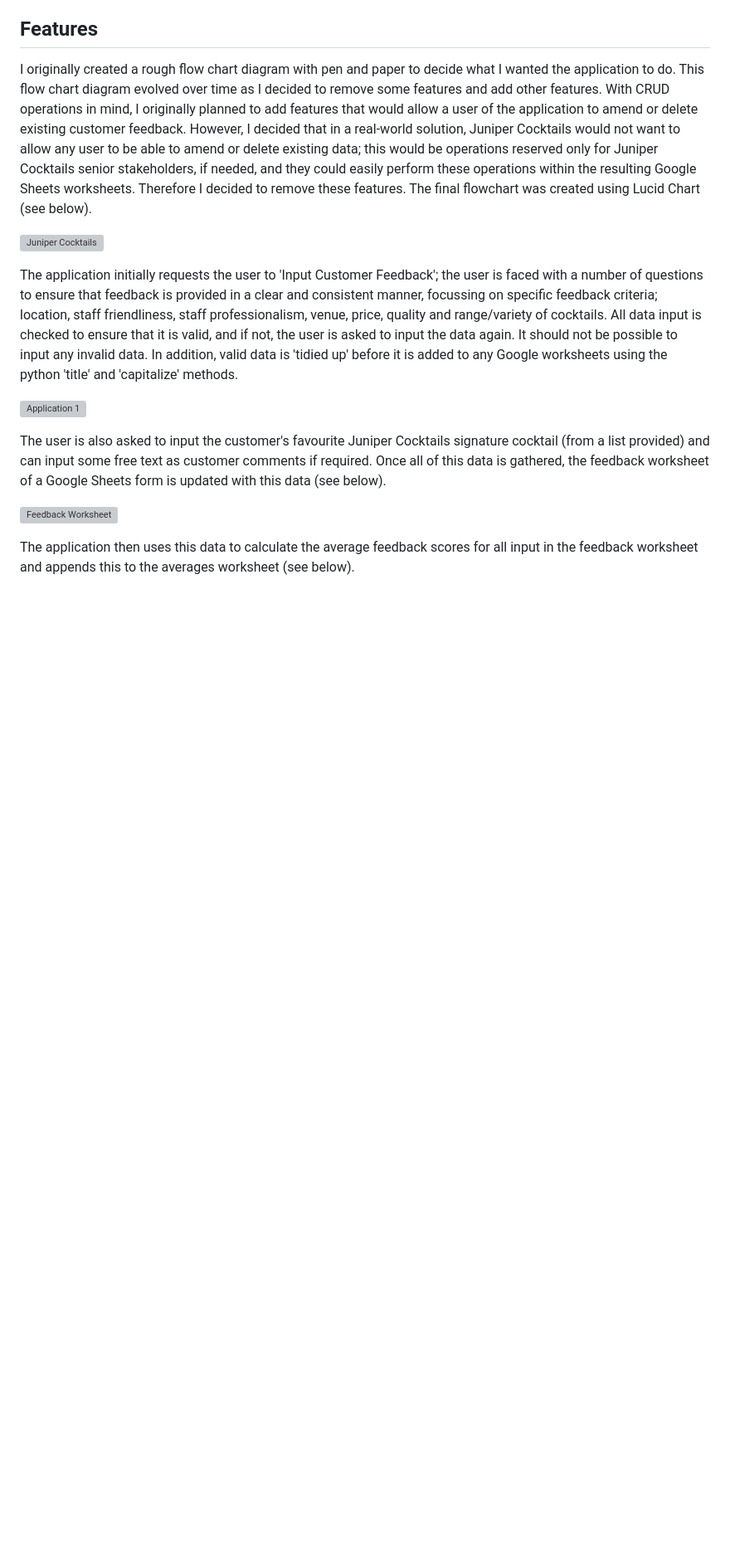
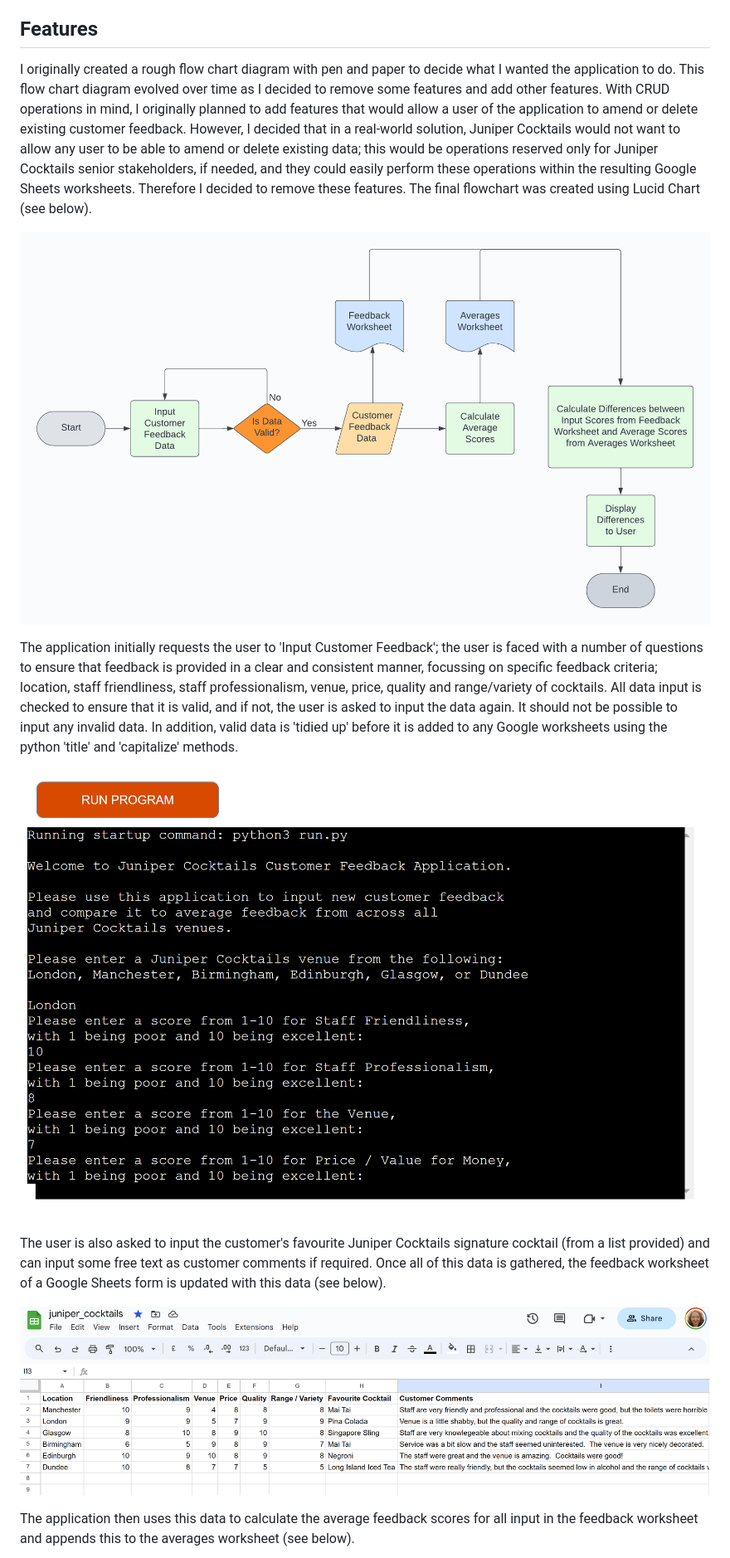
Before and after one commit to Jem212Mac/juniper-cocktails, a Markdown page: README.md, the part around the change printed below. Shown: that part at 83% size. Rendered like a GitHub page; pictures changed too: documentation/Application 1.png (added), documentation/Feedback Worksheet.png (added), documentation/Lucid Chart.png (added); blank space fills up the shorter version; grey boxes are pictures that could not be loaded.

Commit message:
Add all images for readme to documentation folder in project workspace and amed readme.md file

```diff
--- a/README.md
+++ b/README.md
@@ -23,19 +23,19 @@ Juniper Cocktails would like to maintain a certain level of consistency across t
 I originally created a rough flow chart diagram with pen and paper to decide what I wanted the application to do.  This flow chart diagram evolved over time as I decided to remove some features and add other features.  With CRUD operations in mind, I originally planned to add features that would allow a user of the application to amend or delete existing customer feedback.  However, I decided that in a real-world solution, Juniper Cocktails would not want to allow any user to be able to amend or delete existing data; this would be operations reserved only for Juniper Cocktails senior stakeholders, if needed, and they could easily perform these operations within the resulting Google Sheets worksheets.  Therefore I decided to remove these features.  The final flowchart was created using Lucid Chart (see below).
 
 
-![Juniper Cocktails](https://github.com/Jem212Mac/juniper-cocktails/assets/89839563/d56823ab-423b-4fcf-904e-6a5738da4f27)
+![Lucid Chart](documentation/Lucid%20Chart.png)
 
 
 The application initially requests the user to 'Input Customer Feedback'; the user is faced with a number of questions to ensure that feedback is provided in a clear and consistent manner, focussing on specific feedback criteria; location, staff friendliness, staff professionalism, venue, price, quality and range/variety of cocktails. All data input is checked to ensure that it is valid, and if not, the user is asked to input the data again.  It should not be possible to input any invalid data.  In addition, valid data is 'tidied up' before it is added to any Google worksheets using the python 'title' and 'capitalize' methods.
 
 
-![Application 1](https://github.com/Jem212Mac/juniper-cocktails/assets/89839563/3b4ed2a0-bfaa-4ca7-aca6-056f13292928)
+![Application1](documentation/Application%201.png)
 
 
 The user is also asked to input the customer's favourite Juniper Cocktails signature cocktail (from a list provided) and can input some free text as customer comments if required.  Once all of this data is gathered, the feedback worksheet of a Google Sheets form is updated with this data (see below).
 
 
-![Feedback Worksheet](https://github.com/Jem212Mac/juniper-cocktails/assets/89839563/e00f2ccc-fd54-4b0f-9335-90e36e040db6)
+![Feedback Worksheet](documentation/Feedback%20Worksheet.png)
 
 The application then uses this data to calculate the average feedback scores for all input in the feedback worksheet and appends this to the averages worksheet (see below).
 
```
Also changed, not shown: other parts of README.md (+2 -2 lines), documentation/Application 2.png (added), documentation/Averages Worksheet.png (added).
